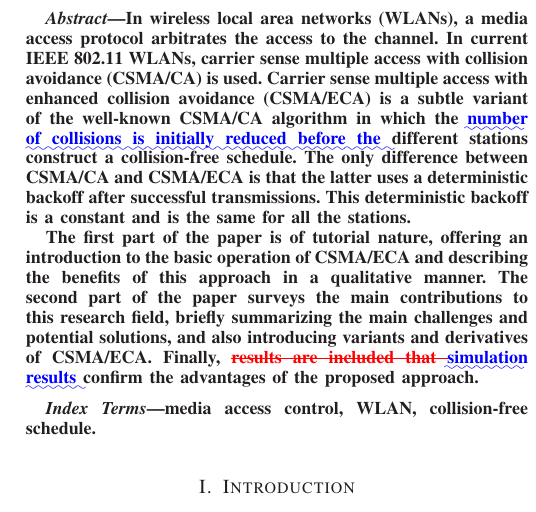
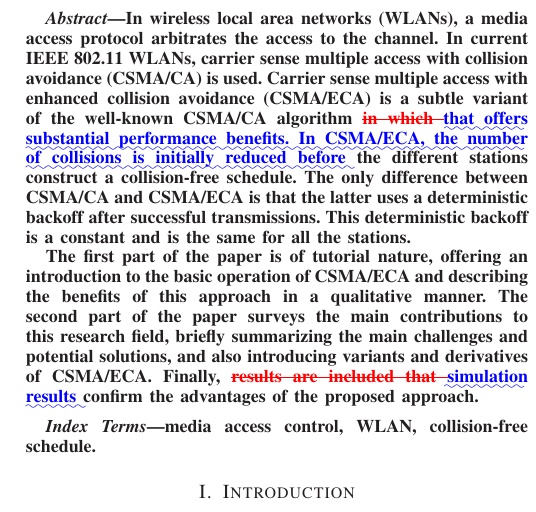
Before and after one commit to jbarcelo/eca_tutorial_paper, a LaTeX paper (tutorial_diff.tex): part of one column of page 1 of 7, cut so that both start at the same text. Compiled offline with LaTeX, dvips and Ghostscript.

Commit message:
changed abstract

```diff
--- a/tutorial_diff.tex
+++ b/tutorial_diff.tex
@@ -492,7 +492,8 @@
 %\boldmath
 In wireless local area networks (WLANs), a media access protocol arbitrates the access to the channel.
 In current IEEE 802.11 WLANs, carrier sense multiple access with collision avoidance (CSMA/CA) is used.
-Carrier sense multiple access with enhanced collision avoidance (CSMA/ECA) is a subtle variant of the well-known CSMA/CA algorithm in which the \DIFaddbegin \DIFadd{number of collisions is initially reduced before the }\DIFaddend different stations construct a collision-free schedule.
+Carrier sense multiple access with enhanced collision avoidance (CSMA/ECA) is a subtle variant of the well-known CSMA/CA algorithm \DIFdelbegin \DIFdel{in which }\DIFdelend \DIFaddbegin \DIFadd{that offers substantial performance benefits.
+In CSMA/ECA, the number of collisions is initially reduced before }\DIFaddend the different stations construct a collision-free schedule.
 The only difference between CSMA/CA and CSMA/ECA is that the latter uses a deterministic backoff after successful transmissions.
 This deterministic backoff is a constant and is the same for all the stations.
 
```
Also changed, not shown: tutorial.tex (+2 -1 lines), tutorial.pdf, tutorial_diff.pdf.
